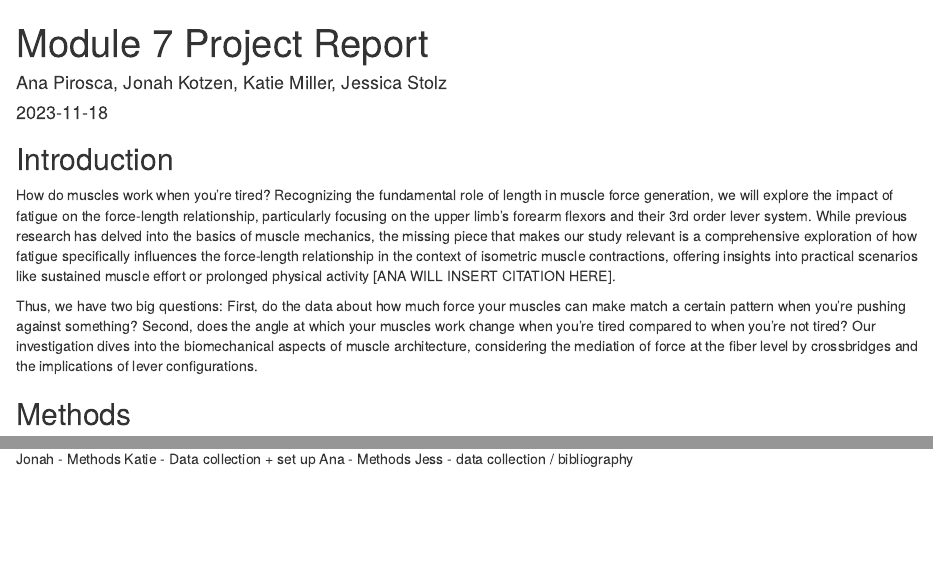
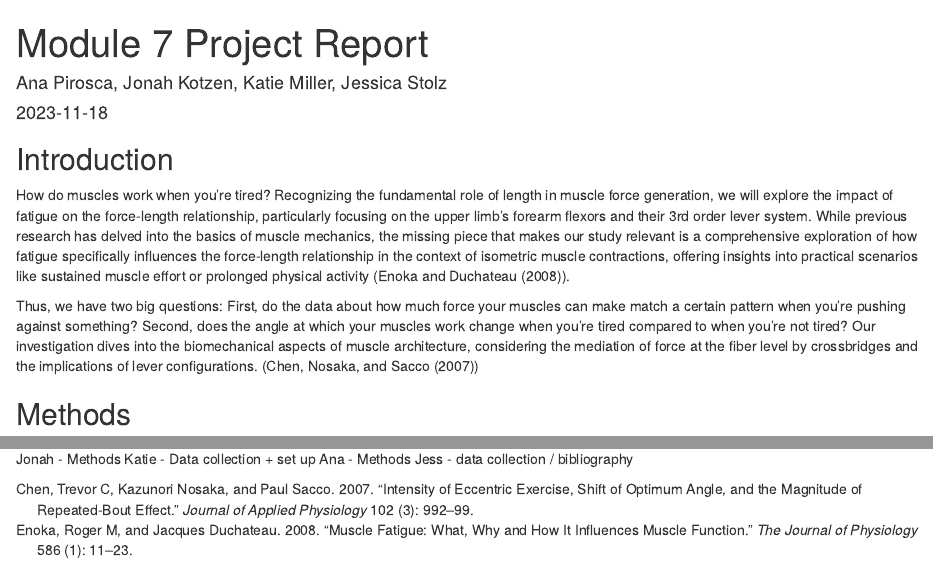
Before and after one commit to anapirosca/tendon_titans, an R Markdown document (Tendon_Titans_Project_Report.Rmd): the page in a window 1100 px wide, from its top, and a second part further down, joined at a grey line. Rendered offline with R 4.5, knitr and Pandoc, with nearby package versions; some code elsewhere in the file could not run offline.

Commit message:
more changes

````diff
--- a/BIOL3140.bib
+++ b/BIOL3140.bib
@@ -8,3 +8,14 @@
   year={2008},
   publisher={Wiley Online Library}
 }
+
+@article{chen2007intensity,
+  title={Intensity of eccentric exercise, shift of optimum angle, and the magnitude of repeated-bout effect},
+  author={Chen, Trevor C and Nosaka, Kazunori and Sacco, Paul},
+  journal={Journal of applied physiology},
+  volume={102},
+  number={3},
+  pages={992--999},
+  year={2007},
+  publisher={American Physiological Society}
+}
--- a/Tendon_Titans_Project_Report.Rmd
+++ b/Tendon_Titans_Project_Report.Rmd
@@ -17,9 +17,9 @@ library(stringr)
 ```
 
 ## Introduction
-How do muscles work when you're tired? Recognizing the fundamental role of length in muscle force generation, we will explore the impact of fatigue on the force-length relationship, particularly focusing on the upper limb's forearm flexors and their 3rd order lever system. While previous research has delved into the basics of muscle mechanics, the missing piece that makes our study relevant is a comprehensive exploration of how fatigue specifically influences the force-length relationship in the context of isometric muscle contractions, offering insights into practical scenarios like sustained muscle effort or prolonged physical activity [ANA WILL INSERT CITATION HERE].
+How do muscles work when you're tired? Recognizing the fundamental role of length in muscle force generation, we will explore the impact of fatigue on the force-length relationship, particularly focusing on the upper limb's forearm flexors and their 3rd order lever system. While previous research has delved into the basics of muscle mechanics, the missing piece that makes our study relevant is a comprehensive exploration of how fatigue specifically influences the force-length relationship in the context of isometric muscle contractions, offering insights into practical scenarios like sustained muscle effort or prolonged physical activity (@enoka2008muscle).
 
-Thus, we have two big questions: First, do the data about how much force your muscles can make match a certain pattern when you're pushing against something? Second, does the angle at which your muscles work change when you're tired compared to when you're not tired? Our investigation dives into the biomechanical aspects of muscle architecture, considering the mediation of force at the fiber level by crossbridges and the implications of lever configurations.
+Thus, we have two big questions: First, do the data about how much force your muscles can make match a certain pattern when you're pushing against something? Second, does the angle at which your muscles work change when you're tired compared to when you're not tired? Our investigation dives into the biomechanical aspects of muscle architecture, considering the mediation of force at the fiber level by crossbridges and the implications of lever configurations. (@chen2007intensity)
 
 ## Methods
 In order to answer the questions above, we obtained experimental data by fabricating and programming a load-cell data acquisition system (via Arduino) then we recorded isometric MVCs at 12 distinct elbow angle by moving the upper body in different locations relative to the goniometer that is secured to a table. In orer to obtain fatigued data, we eccentrically lowered heavy items with the same arm used in the initial experiment, waited two minutes, then performed the isometric MVCs again.
````
